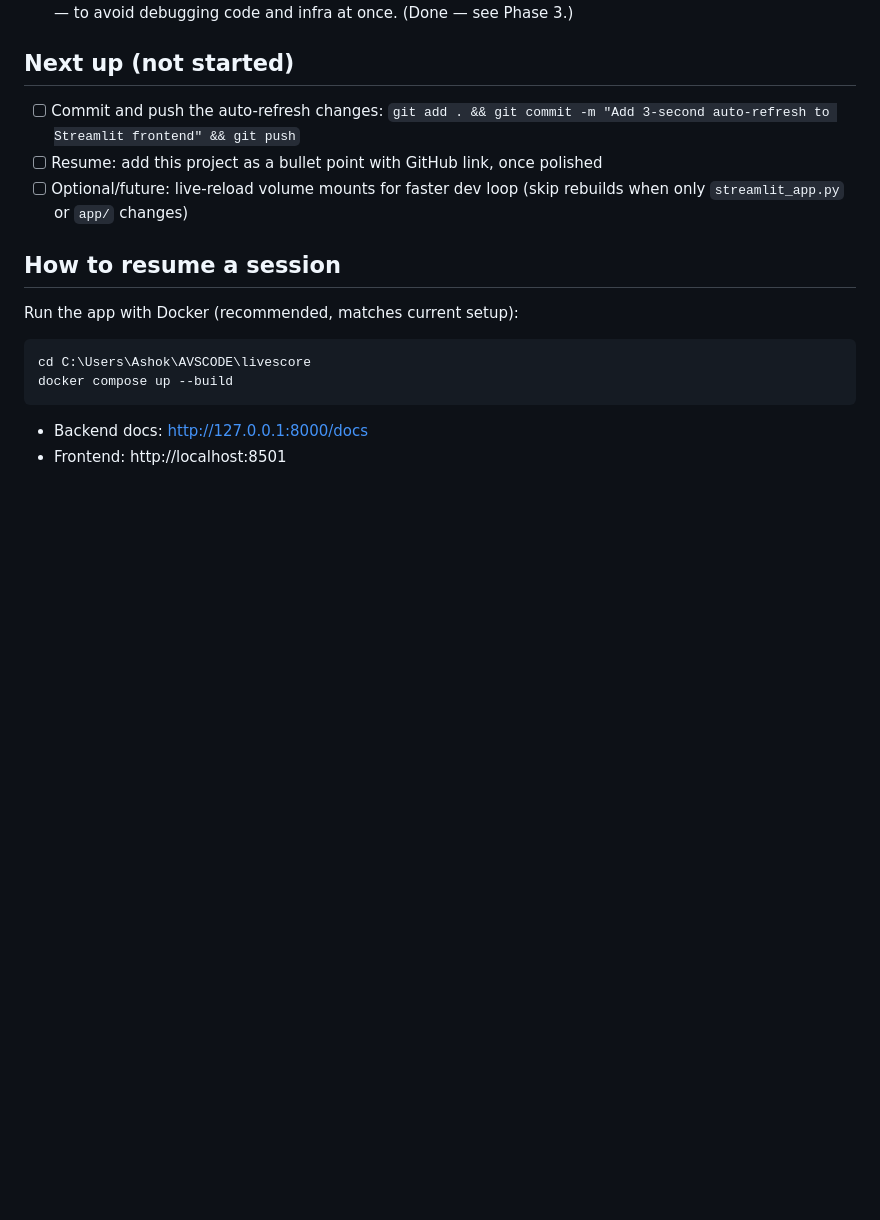
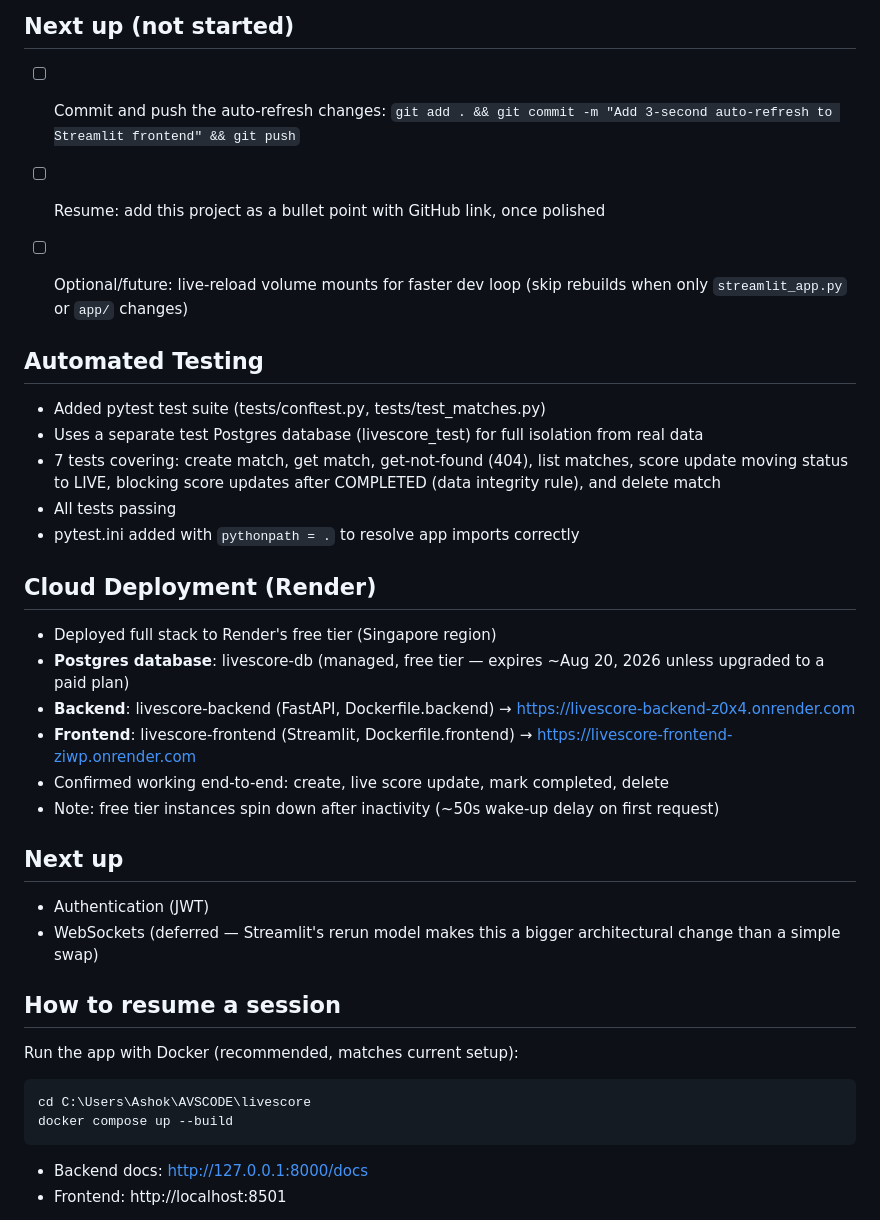
Before and after one commit to Ashok1921/livescore, a Markdown page: PROGRESS.md, the part around the change. GitHub-like rendering; blank space fills up the shorter version.

Commit message:
Update PROGRESS.md with testing and deployment milestones

```diff
--- a/PROGRESS.md
+++ b/PROGRESS.md
@@ -101,10 +101,40 @@ Repo: https://github.com/Ashok1921/livescore
 ## Next up (not started)
 
 - [ ] Commit and push the auto-refresh changes:
-      `git add . && git commit -m "Add 3-second auto-refresh to Streamlit frontend" && git push`
+  `git add . && git commit -m "Add 3-second auto-refresh to Streamlit frontend" && git push`
 - [ ] Resume: add this project as a bullet point with GitHub link, once polished
 - [ ] Optional/future: live-reload volume mounts for faster dev loop (skip
-      rebuilds when only `streamlit_app.py` or `app/` changes)
+  rebuilds when only `streamlit_app.py` or `app/` changes)
+
+
+
+
+## Automated Testing
+
+- Added pytest test suite (tests/conftest.py, tests/test_matches.py)
+- Uses a separate test Postgres database (livescore_test) for full isolation from real data
+- 7 tests covering: create match, get match, get-not-found (404), list matches,
+  score update moving status to LIVE, blocking score updates after COMPLETED
+  (data integrity rule), and delete match
+- All tests passing
+- pytest.ini added with `pythonpath = .` to resolve app imports correctly
+
+## Cloud Deployment (Render)
+
+- Deployed full stack to Render's free tier (Singapore region)
+- **Postgres database**: livescore-db (managed, free tier — expires ~Aug 20, 2026
+  unless upgraded to a paid plan)
+- **Backend**: livescore-backend (FastAPI, Dockerfile.backend)
+  → https://livescore-backend-z0x4.onrender.com
+- **Frontend**: livescore-frontend (Streamlit, Dockerfile.frontend)
+  → https://livescore-frontend-ziwp.onrender.com
+- Confirmed working end-to-end: create, live score update, mark completed, delete
+- Note: free tier instances spin down after inactivity (~50s wake-up delay on first request)
+
+## Next up
+
+- Authentication (JWT)
+- WebSockets (deferred — Streamlit's rerun model makes this a bigger architectural change than a simple swap)
 
 ## How to resume a session
 
```
